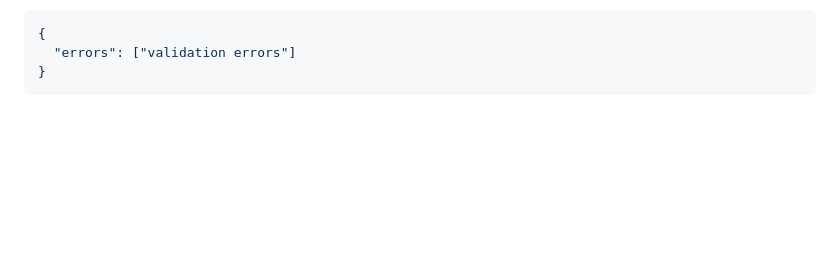
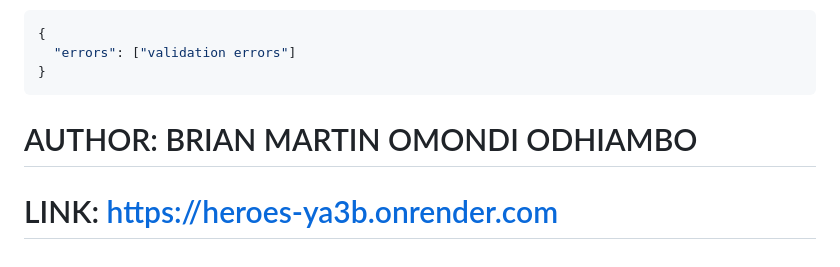
Before and after one commit to BMO5031/SUPER-POWERS, a Markdown page: code-challenge/README.md, the part around the change. GitHub-like rendering; blank space fills up the shorter version.

````diff
--- a/code-challenge/README.md
+++ b/code-challenge/README.md
@@ -256,3 +256,6 @@ JSON data, along with the appropriate HTTP status code:
   "errors": ["validation errors"]
 }
 ```
+# AUTHOR: BRIAN MARTIN OMONDI ODHIAMBO
+
+# LINK: https://heroes-ya3b.onrender.com
````
